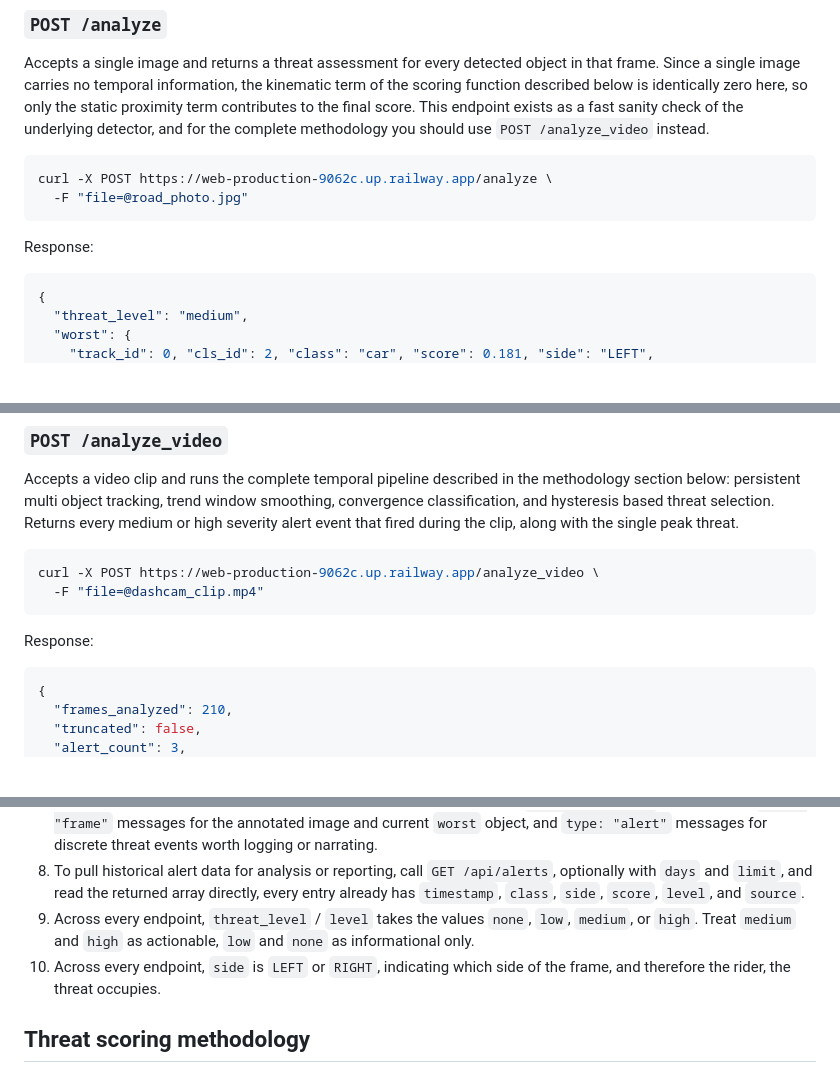
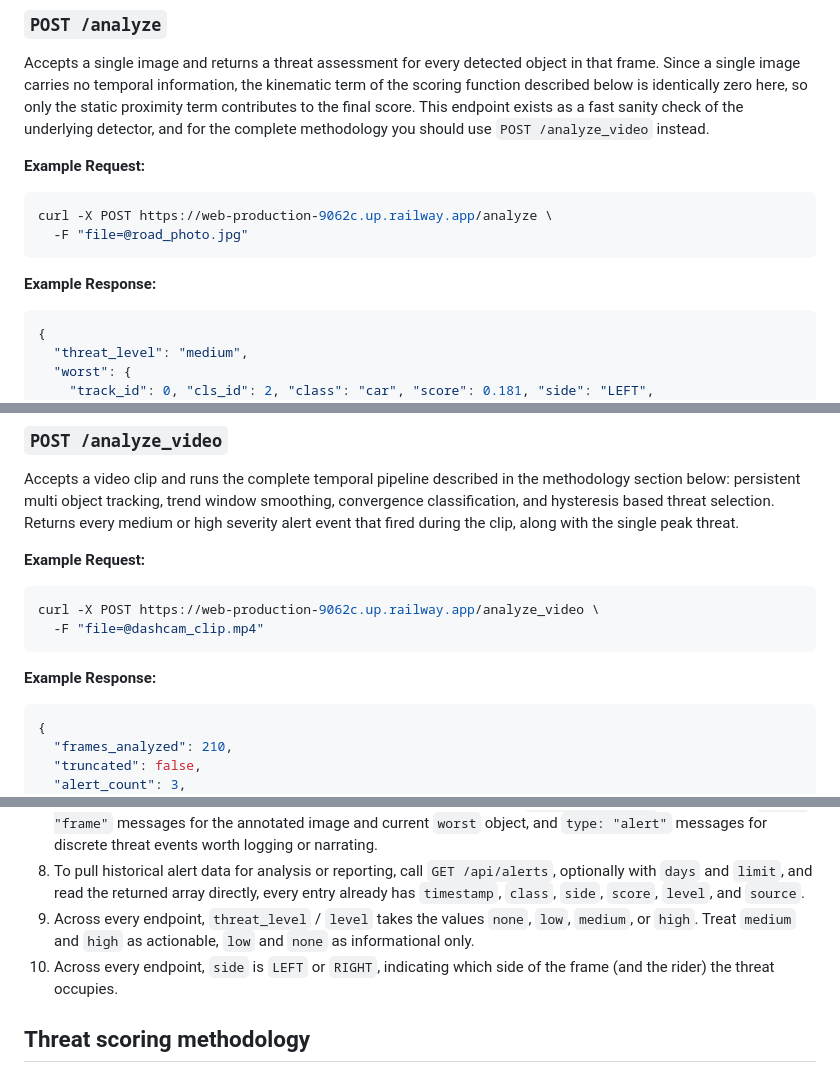
Before and after one commit to VidurWarikoo/aegis-blindspot_detection_helmet, a Markdown page: SKILL.md, 3 parts joined by grey strips. Rendered like a GitHub page; blank space fills up the shorter version.

````diff
--- a/SKILL.md
+++ b/SKILL.md
@@ -58,12 +58,13 @@ Response:
 
 Accepts a single image and returns a threat assessment for every detected object in that frame. Since a single image carries no temporal information, the kinematic term of the scoring function described below is identically zero here, so only the static proximity term contributes to the final score. This endpoint exists as a fast sanity check of the underlying detector, and for the complete methodology you should use `POST /analyze_video` instead.
 
+**Example Request:**
 ```bash
 curl -X POST https://web-production-9062c.up.railway.app/analyze \
   -F "file=@road_photo.jpg"
 ```
 
-Response:
+**Example Response:**
 
 ```json
 {
@@ -85,12 +86,13 @@ Response:
 
 Accepts a video clip and runs the complete temporal pipeline described in the methodology section below: persistent multi object tracking, trend window smoothing, convergence classification, and hysteresis based threat selection. Returns every medium or high severity alert event that fired during the clip, along with the single peak threat.
 
+**Example Request:**
 ```bash
 curl -X POST https://web-production-9062c.up.railway.app/analyze_video \
   -F "file=@dashcam_clip.mp4"
 ```
 
-Response:
+**Example Response:**
 
 ```json
 {
@@ -198,7 +206,7 @@ curl -X POST https://web-production-9062c.up.railway.app/api/clear_demo_data
 7. To watch or relay that same live session visually, open a WebSocket to `WS /ws/dashboard` instead. Read `type: "frame"` messages for the annotated image and current `worst` object, and `type: "alert"` messages for discrete threat events worth logging or narrating.
 8. To pull historical alert data for analysis or reporting, call `GET /api/alerts`, optionally with `days` and `limit`, and read the returned array directly, every entry already has `timestamp`, `class`, `side`, `score`, `level`, and `source`.
 9. Across every endpoint, `threat_level` / `level` takes the values `none`, `low`, `medium`, or `high`. Treat `medium` and `high` as actionable, `low` and `none` as informational only.
-10. Across every endpoint, `side` is `LEFT` or `RIGHT`, indicating which side of the frame, and therefore the rider, the threat occupies.
+10. Across every endpoint, `side` is `LEFT` or `RIGHT`, indicating which side of the frame (and the rider) the threat occupies.
 
 ## Threat scoring methodology
 
````
Also changed, not shown: other parts of SKILL.md (+11 -5 lines).
